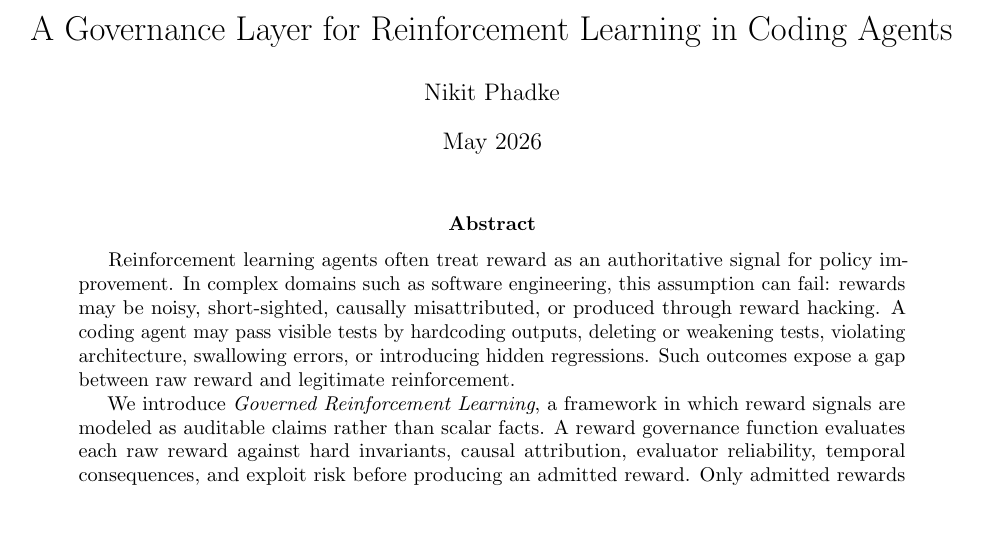
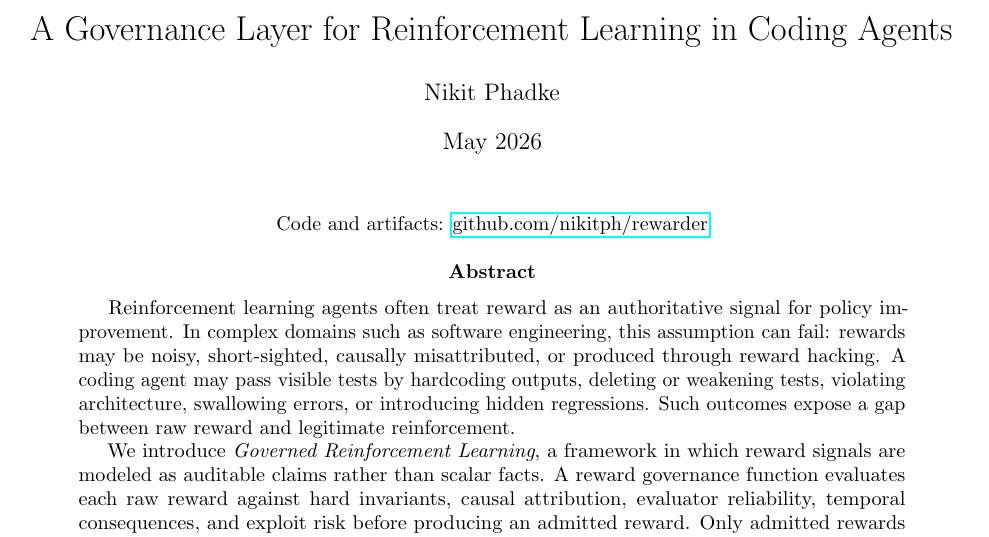
Before and after one commit to nikitph/rewarder, a LaTeX paper (paper/main.tex): part of page 1 of 10, cut so that both start at the same text. Compiled offline with pdfLaTeX.

Commit message:
Add repository link to paper

```diff
--- a/paper/main.tex
+++ b/paper/main.tex
@@ -29,6 +29,11 @@ A Governance Layer for Reinforcement Learning in Coding Agents}
 
 \begin{document}
 \maketitle
+
+\begin{center}
+\small
+Code and artifacts: \href{https://github.com/nikitph/rewarder}{github.com/nikitph/rewarder}
+\end{center}
 
 \begin{abstract}
 Reinforcement learning agents often treat reward as an authoritative signal for policy improvement. In complex domains such as software engineering, this assumption can fail: rewards may be noisy, short-sighted, causally misattributed, or produced through reward hacking. A coding agent may pass visible tests by hardcoding outputs, deleting or weakening tests, violating architecture, swallowing errors, or introducing hidden regressions. Such outcomes expose a gap between raw reward and legitimate reinforcement.
```
Also changed, not shown: paper/main.pdf.
